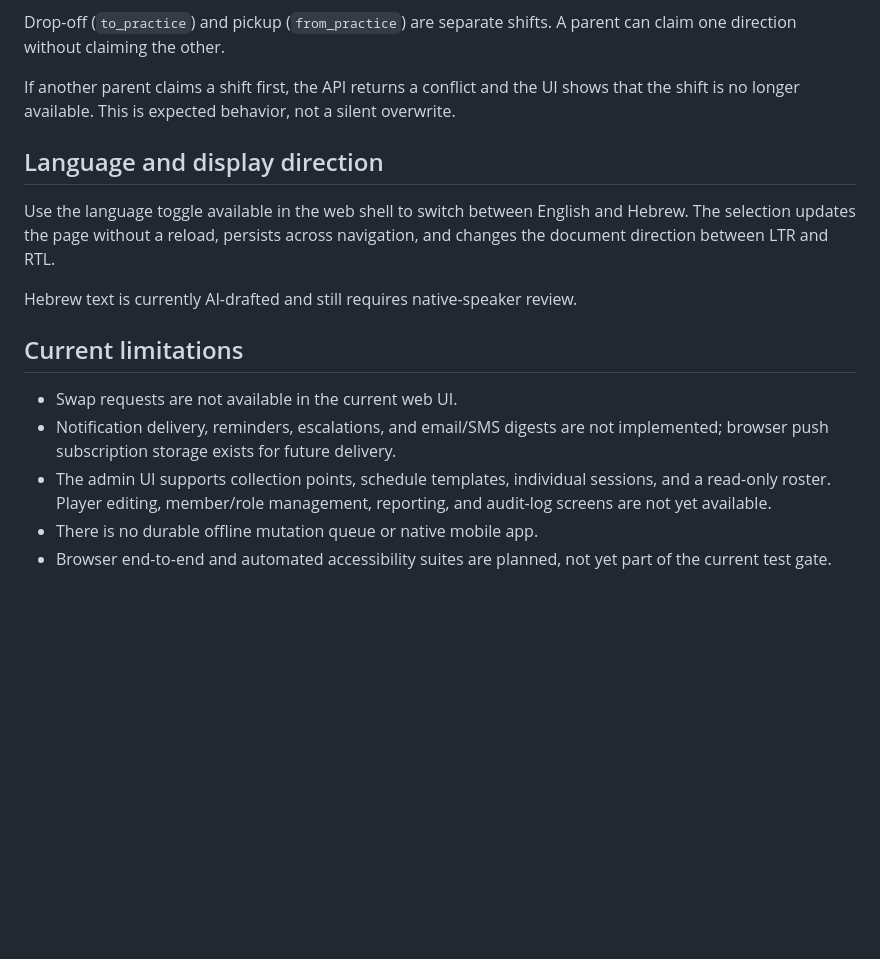
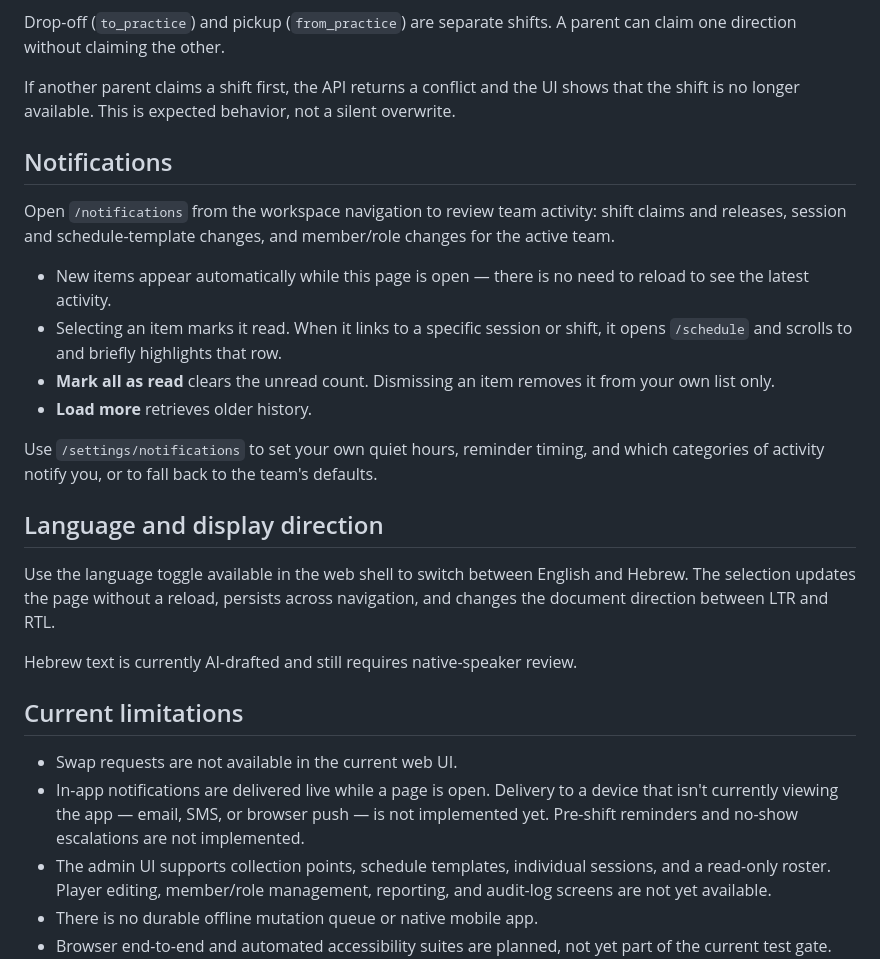
Before and after one commit to kazes5/soccer, a Markdown page: docs/user-guide.md, the part around the change. GitHub-like rendering; blank space fills up the shorter version.

```diff
--- a/docs/user-guide.md
+++ b/docs/user-guide.md
@@ -62,6 +62,24 @@ If another parent claims a shift first, the API returns a conflict and the UI
 shows that the shift is no longer available. This is expected behavior, not a
 silent overwrite.
 
+## Notifications
+
+Open `/notifications` from the workspace navigation to review team activity:
+shift claims and releases, session and schedule-template changes, and
+member/role changes for the active team.
+
+- New items appear automatically while this page is open — there is no need
+  to reload to see the latest activity.
+- Selecting an item marks it read. When it links to a specific session or
+  shift, it opens `/schedule` and scrolls to and briefly highlights that row.
+- **Mark all as read** clears the unread count. Dismissing an item removes it
+  from your own list only.
+- **Load more** retrieves older history.
+
+Use `/settings/notifications` to set your own quiet hours, reminder timing,
+and which categories of activity notify you, or to fall back to the team's
+defaults.
+
 ## Language and display direction
 
 Use the language toggle available in the web shell to switch between English and
@@ -73,8 +91,10 @@ Hebrew text is currently AI-drafted and still requires native-speaker review.
 ## Current limitations
 
 - Swap requests are not available in the current web UI.
-- Notification delivery, reminders, escalations, and email/SMS digests are not
-  implemented; browser push subscription storage exists for future delivery.
+- In-app notifications are delivered live while a page is open. Delivery to a
+  device that isn't currently viewing the app — email, SMS, or browser push —
+  is not implemented yet. Pre-shift reminders and no-show escalations are not
+  implemented.
 - The admin UI supports collection points, schedule templates, individual
   sessions, and a read-only roster. Player editing, member/role management,
   reporting, and audit-log screens are not yet available.
```
Also changed, not shown: docs/admin-user-guide.md (+26 -5 lines), docs/flow-charts.md (+11 -0 lines).
